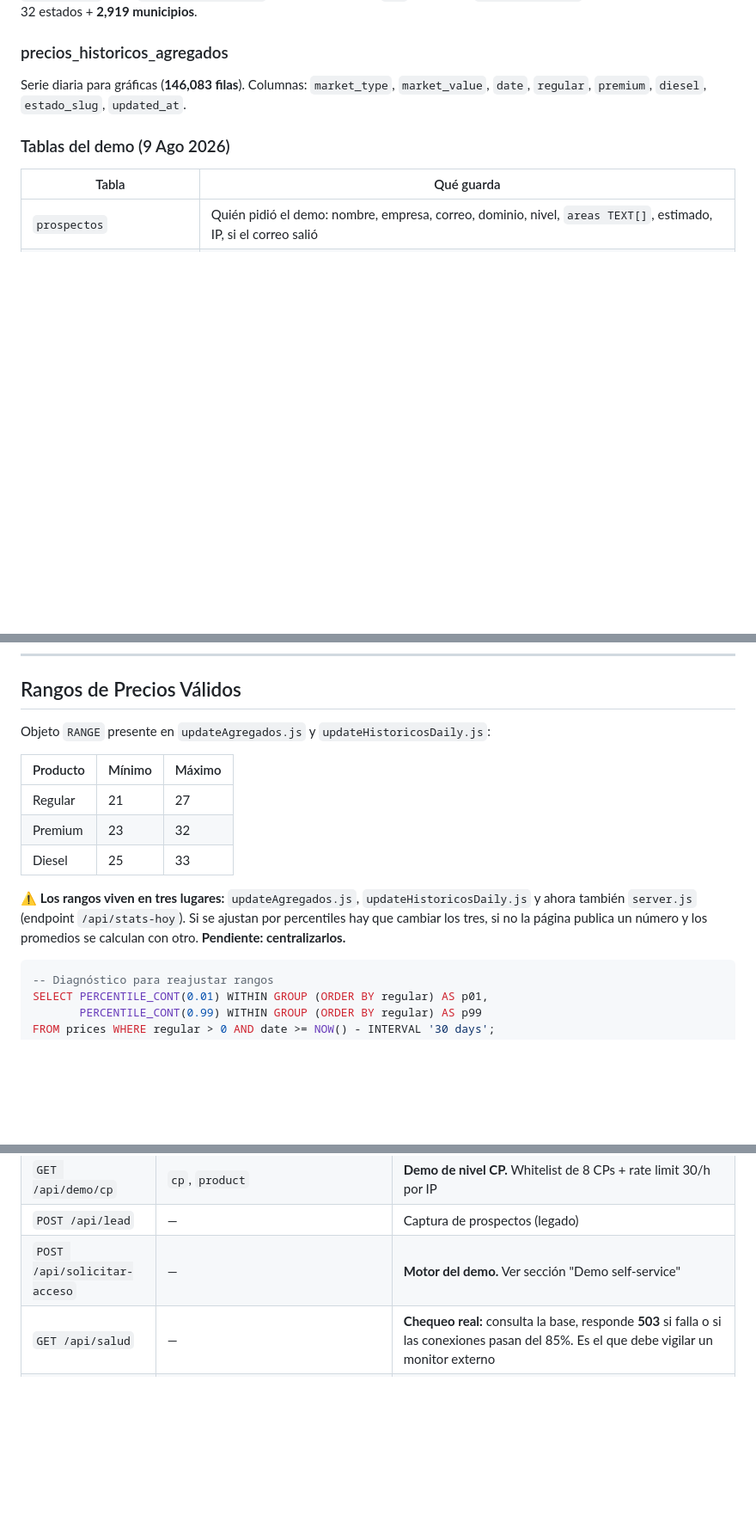
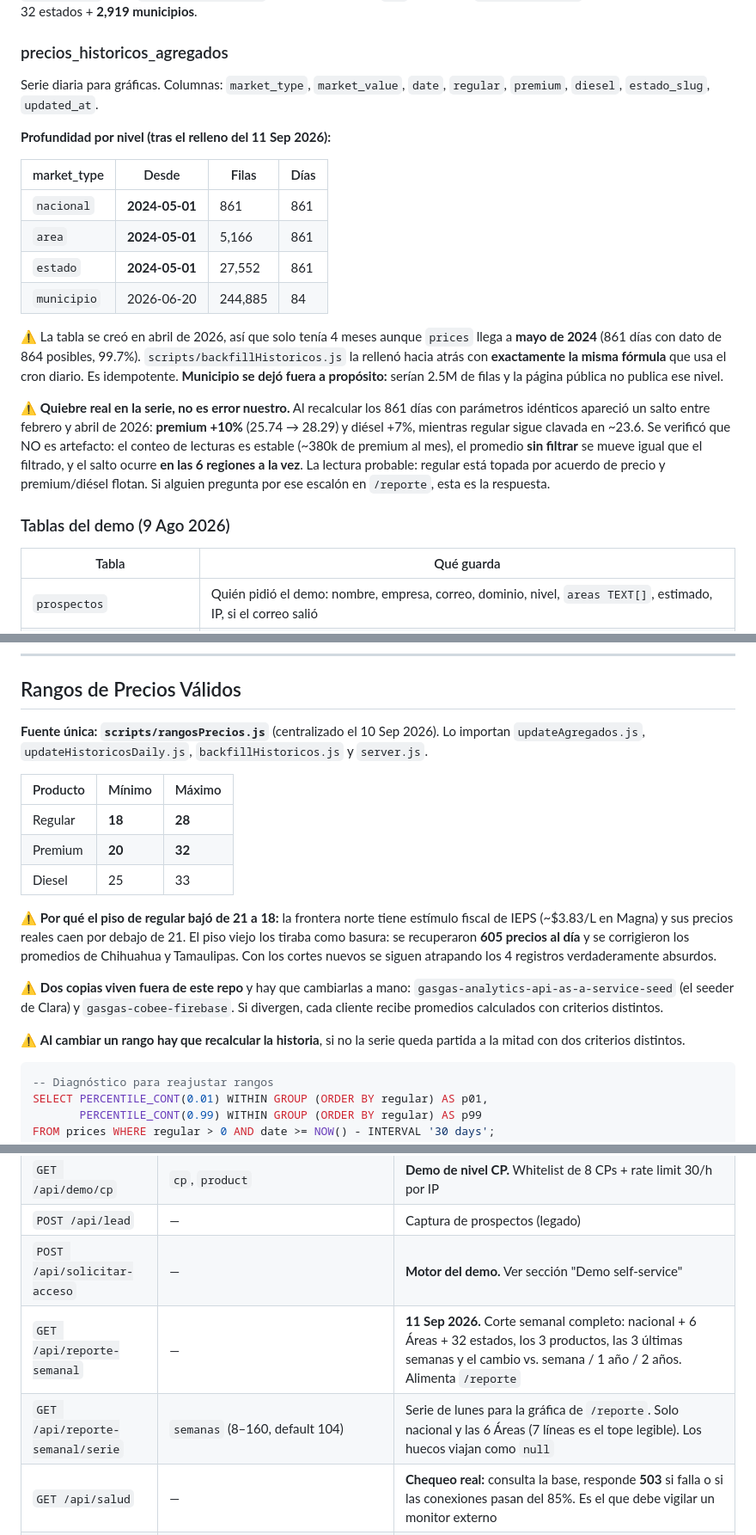
Before and after one commit to javierdzmr/gasgas-api, a Markdown page: CLAUDE.md, 3 parts joined by grey strips. Shown at 86% size. Rendered like a GitHub page; blank space fills up the shorter version.

````diff
--- a/CLAUDE.md
+++ b/CLAUDE.md
@@ -129,7 +129,28 @@ Columnas: `market_type`, `market_value`, `days`, `regular/premium/diesel`, `min/
 Periodos: `days = 1, 7, 30`. Mercados: 1 nacional + 32 estados + **2,919 municipios**.
 
 ### precios_historicos_agregados
-Serie diaria para gráficas (**146,083 filas**). Columnas: `market_type`, `market_value`, `date`, `regular`, `premium`, `diesel`, `estado_slug`, `updated_at`.
+Serie diaria para gráficas. Columnas: `market_type`, `market_value`, `date`, `regular`, `premium`, `diesel`, `estado_slug`, `updated_at`.
+
+**Profundidad por nivel (tras el relleno del 11 Sep 2026):**
+
+| market_type | Desde | Filas | Días |
+|---|---|---|---|
+| `nacional` | **2024-05-01** | 861 | 861 |
+| `area` | **2024-05-01** | 5,166 | 861 |
+| `estado` | **2024-05-01** | 27,552 | 861 |
+| `municipio` | 2026-06-20 | 244,885 | 84 |
+
+⚠️ La tabla se creó en abril de 2026, así que solo tenía 4 meses aunque `prices` llega a
+**mayo de 2024** (861 días con dato de 864 posibles, 99.7%). `scripts/backfillHistoricos.js`
+la rellenó hacia atrás con **exactamente la misma fórmula** que usa el cron diario. Es idempotente.
+**Municipio se dejó fuera a propósito:** serían 2.5M de filas y la página pública no publica ese nivel.
+
+⚠️ **Quiebre real en la serie, no es error nuestro.** Al recalcular los 861 días con parámetros
+idénticos apareció un salto entre febrero y abril de 2026: **premium +10%** (25.74 → 28.29) y diésel
++7%, mientras regular sigue clavada en ~23.6. Se verificó que NO es artefacto: el conteo de lecturas
+es estable (~380k de premium al mes), el promedio **sin filtrar** se mueve igual que el filtrado, y el
+salto ocurre **en las 6 regiones a la vez**. La lectura probable: regular está topada por acuerdo de
+precio y premium/diésel flotan. Si alguien pregunta por ese escalón en `/reporte`, esta es la respuesta.
 
 ### Tablas del demo (9 Ago 2026)
 | Tabla | Qué guarda |
@@ -182,17 +203,26 @@ Resultado: 13,822 estaciones por CP (97.4%), 360 por vecino más cercano, 12 cor
 
 ## Rangos de Precios Válidos
 
-Objeto `RANGE` presente en `updateAgregados.js` y `updateHistoricosDaily.js`:
+**Fuente única: `scripts/rangosPrecios.js`** (centralizado el 10 Sep 2026). Lo importan
+`updateAgregados.js`, `updateHistoricosDaily.js`, `backfillHistoricos.js` y `server.js`.
 
 | Producto | Mínimo | Máximo |
 |---|---|---|
-| Regular | 21 | 27 |
-| Premium | 23 | 32 |
+| Regular | **18** | **28** |
+| Premium | **20** | **32** |
 | Diesel | 25 | 33 |
 
-⚠️ **Los rangos viven en tres lugares:** `updateAgregados.js`, `updateHistoricosDaily.js` y ahora
-también `server.js` (endpoint `/api/stats-hoy`). Si se ajustan por percentiles hay que cambiar los tres,
-si no la página publica un número y los promedios se calculan con otro. **Pendiente: centralizarlos.**
+⚠️ **Por qué el piso de regular bajó de 21 a 18:** la frontera norte tiene estímulo fiscal de IEPS
+(~$3.83/L en Magna) y sus precios reales caen por debajo de 21. El piso viejo los tiraba como
+basura: se recuperaron **605 precios al día** y se corrigieron los promedios de Chihuahua y
+Tamaulipas. Con los cortes nuevos se siguen atrapando los 4 registros verdaderamente absurdos.
+
+⚠️ **Dos copias viven fuera de este repo** y hay que cambiarlas a mano:
+`gasgas-analytics-api-as-a-service-seed` (el seeder de Clara) y `gasgas-cobee-firebase`.
+Si divergen, cada cliente recibe promedios calculados con criterios distintos.
+
+⚠️ **Al cambiar un rango hay que recalcular la historia**, si no la serie queda partida a la mitad
+con dos criterios distintos.
 
 ```sql
 -- Diagnóstico para reajustar rangos
@@ -221,6 +251,8 @@ FROM prices WHERE regular > 0 AND date >= NOW() - INTERVAL '30 days';
 | `GET /api/demo/cp` | `cp`, `product` | **Demo de nivel CP.** Whitelist de 8 CPs + rate limit 30/h por IP |
 | `POST /api/lead` | — | Captura de prospectos (legado) |
 | `POST /api/solicitar-acceso` | — | **Motor del demo.** Ver sección "Demo self-service" |
+| `GET /api/reporte-semanal` | — | **11 Sep 2026.** Corte semanal completo: nacional + 6 Áreas + 32 estados, los 3 productos, las 3 últimas semanas y el cambio vs. semana / 1 año / 2 años. Alimenta `/reporte` |
+| `GET /api/reporte-semanal/serie` | `semanas` (8–160, default 104) | Serie de lunes para la gráfica de `/reporte`. Solo nacional y las 6 Áreas (7 líneas es el tope legible). Los huecos viajan como `null` |
 | `GET /api/salud` | — | **Chequeo real:** consulta la base, responde **503** si falla o si las conexiones pasan del 85%. Es el que debe vigilar un monitor externo |
 | `GET /api/test` | — | Solo dice que el proceso está vivo. **No toca la base — no sirve para monitoreo** |
 
````
Also changed, not shown: other parts of CLAUDE.md (+33 -1 lines).
